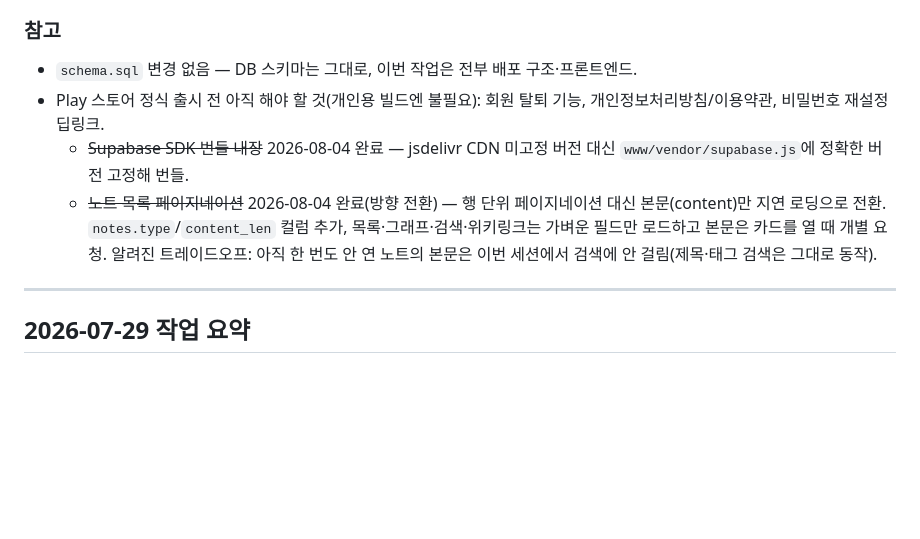
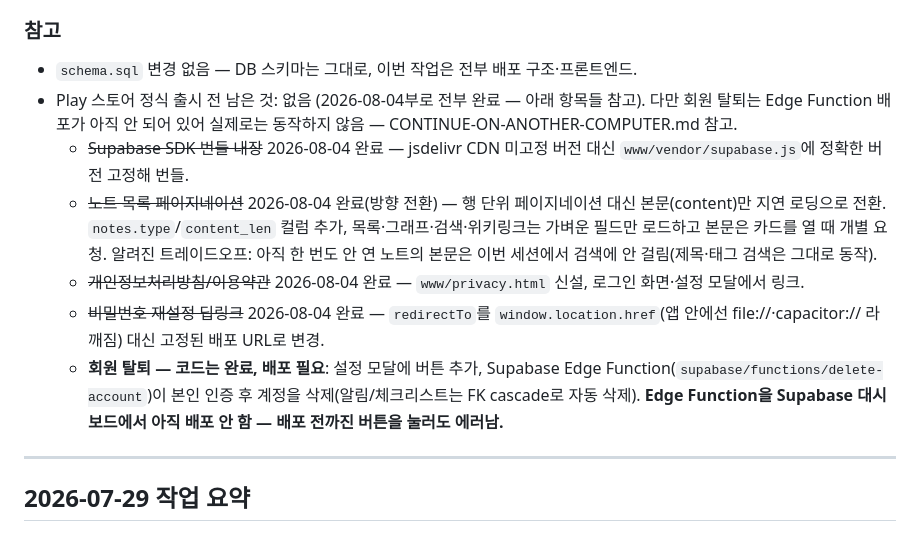
Before and after one commit to SpecialBee/NoteApp, a Markdown page: CHANGELOG.md, the part around the change. Rendered like a GitHub page; blank space fills up the shorter version.

```diff
--- a/CHANGELOG.md
+++ b/CHANGELOG.md
@@ -42,9 +42,12 @@
 
 ### 참고
 - `schema.sql` 변경 없음 — DB 스키마는 그대로, 이번 작업은 전부 배포 구조·프론트엔드.
-- Play 스토어 정식 출시 전 아직 해야 할 것(개인용 빌드엔 불필요): 회원 탈퇴 기능, 개인정보처리방침/이용약관, 비밀번호 재설정 딥링크.
+- Play 스토어 정식 출시 전 남은 것: 없음 (2026-08-04부로 전부 완료 — 아래 항목들 참고). 다만 회원 탈퇴는 Edge Function 배포가 아직 안 되어 있어 실제로는 동작하지 않음 — CONTINUE-ON-ANOTHER-COMPUTER.md 참고.
   - ~~Supabase SDK 번들 내장~~ 2026-08-04 완료 — jsdelivr CDN 미고정 버전 대신 `www/vendor/supabase.js`에 정확한 버전 고정해 번들.
   - ~~노트 목록 페이지네이션~~ 2026-08-04 완료(방향 전환) — 행 단위 페이지네이션 대신 본문(content)만 지연 로딩으로 전환. `notes.type`/`content_len` 컬럼 추가, 목록·그래프·검색·위키링크는 가벼운 필드만 로드하고 본문은 카드를 열 때 개별 요청. 알려진 트레이드오프: 아직 한 번도 안 연 노트의 본문은 이번 세션에서 검색에 안 걸림(제목·태그 검색은 그대로 동작).
+  - ~~개인정보처리방침/이용약관~~ 2026-08-04 완료 — `www/privacy.html` 신설, 로그인 화면·설정 모달에서 링크.
+  - ~~비밀번호 재설정 딥링크~~ 2026-08-04 완료 — `redirectTo`를 `window.location.href`(앱 안에선 file://·capacitor:// 라 깨짐) 대신 고정된 배포 URL로 변경.
+  - **회원 탈퇴 — 코드는 완료, 배포 필요**: 설정 모달에 버튼 추가, Supabase Edge Function(`supabase/functions/delete-account`)이 본인 인증 후 계정을 삭제(알림/체크리스트는 FK cascade로 자동 삭제). **Edge Function을 Supabase 대시보드에서 아직 배포 안 함 — 배포 전까진 버튼을 눌러도 에러남.**
 
 ---
 
```
Also changed, not shown: CONTINUE-ON-ANOTHER-COMPUTER.md (+8 -1 lines).
